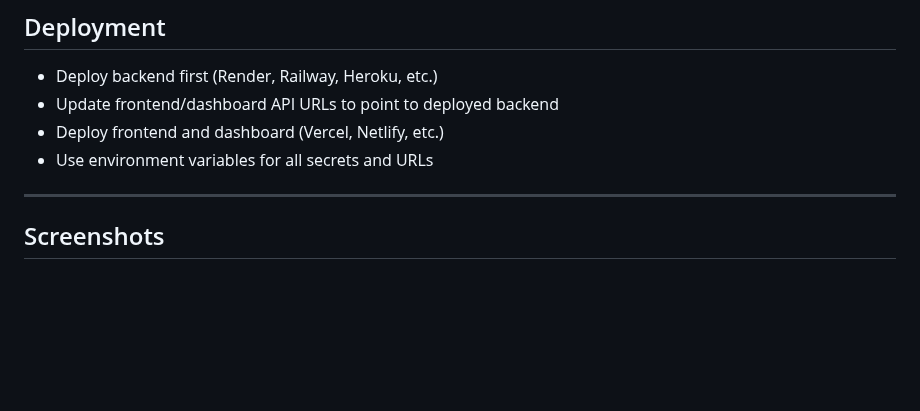
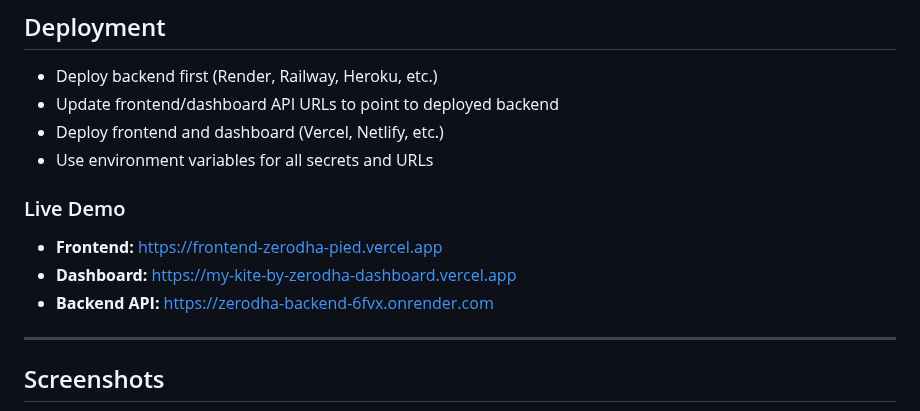
Before and after one commit to AbhishekNegi12/My-Kite-By-Zerodha, a Markdown page: README.md, the part around the change. Drawn GitHub-style; blank space fills up the shorter version.

```diff
--- a/README.md
+++ b/README.md
@@ -114,6 +114,11 @@ my-zerodha/
 - Deploy frontend and dashboard (Vercel, Netlify, etc.)
 - Use environment variables for all secrets and URLs
 
+### Live Demo
+- **Frontend:** [https://frontend-zerodha-pied.vercel.app](https://frontend-zerodha-pied.vercel.app)
+- **Dashboard:** [https://my-kite-by-zerodha-dashboard.vercel.app](https://my-kite-by-zerodha-dashboard.vercel.app)
+- **Backend API:** [https://zerodha-backend-6fvx.onrender.com](https://zerodha-backend-6fvx.onrender.com)
+
 ---
 
 ## Screenshots
```
